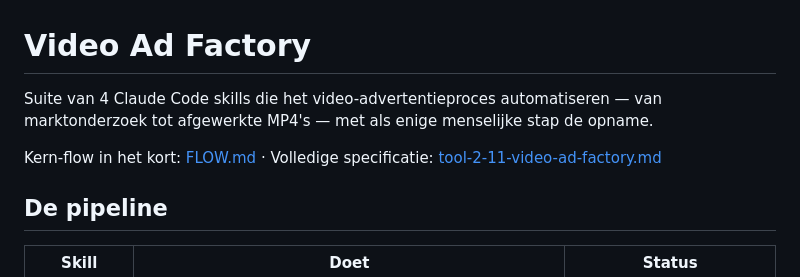
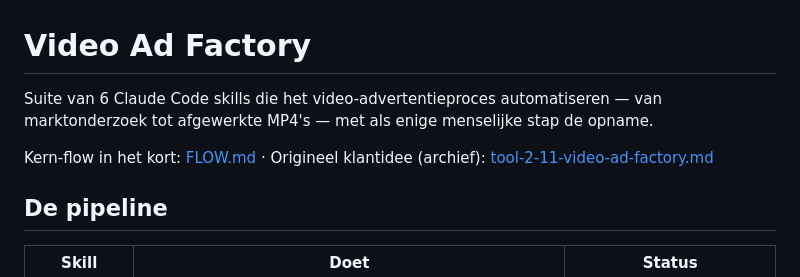
Before and after one commit to wester-stresslessdogs/sd-ad-video-factory, a Markdown page: README.md, the part around one of its changes. GitHub-like rendering.

```diff
--- a/README.md
+++ b/README.md
@@ -1,9 +1,9 @@
 # Video Ad Factory
 
-Suite van 4 Claude Code skills die het video-advertentieproces automatiseren —
+Suite van 6 Claude Code skills die het video-advertentieproces automatiseren —
 van marktonderzoek tot afgewerkte MP4's — met als enige menselijke stap de opname.
 
-Kern-flow in het kort: [FLOW.md](FLOW.md) · Volledige specificatie: [tool-2-11-video-ad-factory.md](tool-2-11-video-ad-factory.md)
+Kern-flow in het kort: [FLOW.md](FLOW.md) · Origineel klantidee (archief): [tool-2-11-video-ad-factory.md](tool-2-11-video-ad-factory.md)
 
 ## De pipeline
 
```
Also changed, not shown: other parts of README.md (+29 -24 lines), CLAUDE.md (added, +32 -0 lines).
